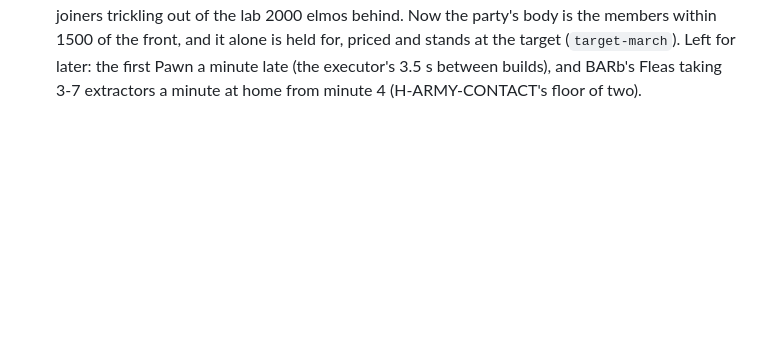
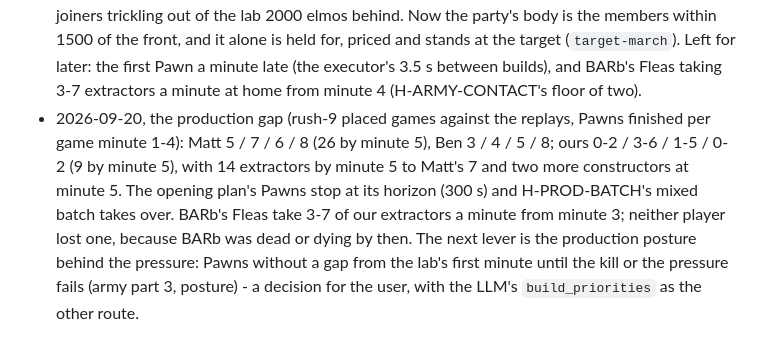
Before and after one commit to computer-whisperer/bar_bots, a Markdown page: docs/design/2026-09-20-rush-benchmark.md, the part around the change. Rendered like a GitHub page; blank space fills up the shorter version.

Commit message:
Rush: the production gap against the players (Pawns per minute) in the design status and the knowledge entry
Co-Authored-By: Claude Fable 5.1 <noreply@anthropic.com>

```diff
--- a/docs/design/2026-09-20-rush-benchmark.md
+++ b/docs/design/2026-09-20-rush-benchmark.md
@@ -86,3 +86,10 @@ and its rows in `docs/heuristics.md`, `docs/knowledge/` and `docs/experiments.md
   the members within 1500 of the front, and it alone is held for, priced and stands at the target (`target-march`).
   Left for later: the first Pawn a minute late (the executor's 3.5 s between builds), and BARb's Fleas taking 3-7
   extractors a minute at home from minute 4 (H-ARMY-CONTACT's floor of two).
+- 2026-09-20, the production gap (rush-9 placed games against the replays, Pawns finished per game minute 1-4): Matt
+  5 / 7 / 6 / 8 (26 by minute 5), Ben 3 / 4 / 5 / 8; ours 0-2 / 3-6 / 1-5 / 0-2 (9 by minute 5), with 14 extractors by
+  minute 5 to Matt's 7 and two more constructors at minute 5. The opening plan's Pawns stop at its horizon (300 s) and
+  H-PROD-BATCH's mixed batch takes over. BARb's Fleas take 3-7 of our extractors a minute from minute 3; neither player
+  lost one, because BARb was dead or dying by then. The next lever is the production posture behind the pressure:
+  Pawns without a gap from the lab's first minute until the kill or the pressure fails (army part 3, posture) - a
+  decision for the user, with the LLM's `build_priorities` as the other route.
```
Also changed, not shown: docs/knowledge/openings.md (+1 -1 lines).
